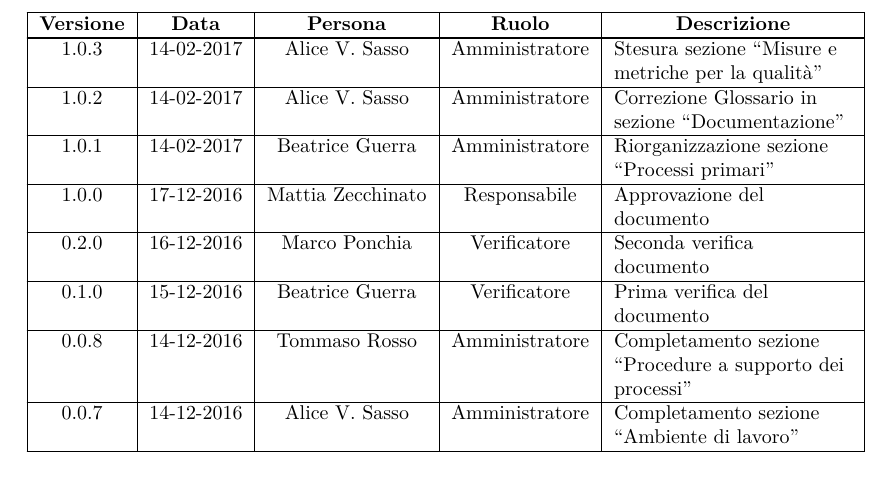
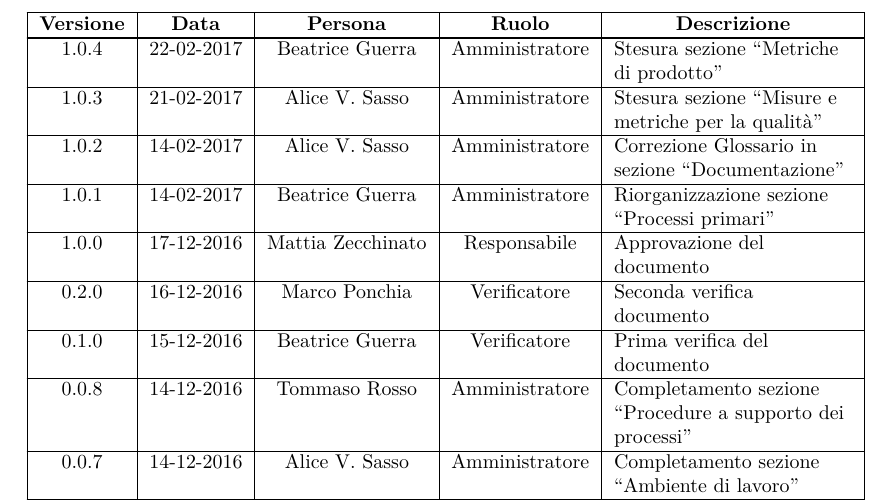
Before and after one commit to or-bit/WIP-docs, a LaTeX document (LaTex/documenti/NormeDiProgetto/NormeDiProgetto.tex, which reads LaTex/documenti/NormeDiProgetto/diario_modifiche.tex): part of page 2 of 63, cut so that both start at the same text, the shorter picture padded with empty space. Compiled offline with pdfLaTeX; a LaTeX package or settings file that is missing is left out.

Commit message:
Update diario_modifiche.tex

```diff
--- a/LaTex/documenti/NormeDiProgetto/diario_modifiche.tex
+++ b/LaTex/documenti/NormeDiProgetto/diario_modifiche.tex
@@ -16,9 +16,9 @@
 	\endlastfoot
 
 	% IN ORDINE DALLA MODIFICA PIÙ RECENTE ALLA PIÙ VECCHIA
+	 \hline 1.0.4 & 22-02-2017 & Beatrice Guerra & Amministratore & Stesura sezione \virgolette{Metriche di prodotto}\\
 
-
-	 \hline 1.0.3 & 14-02-2017 & Alice V. Sasso & Amministratore & Stesura sezione \virgolette{Misure e metriche per la qualità}\\
+	 \hline 1.0.3 & 21-02-2017 & Alice V. Sasso & Amministratore & Stesura sezione \virgolette{Misure e metriche per la qualità}\\
 
 	 \hline 1.0.2 & 14-02-2017 & Alice V. Sasso & Amministratore & Correzione Glossario in sezione \virgolette{Documentazione}\\
 
```
